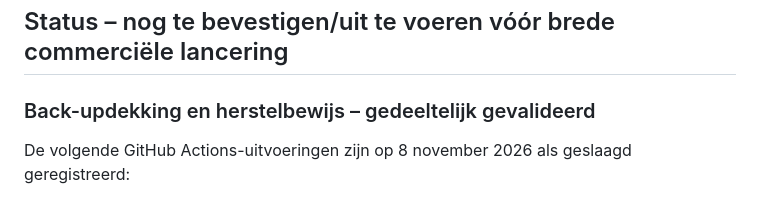
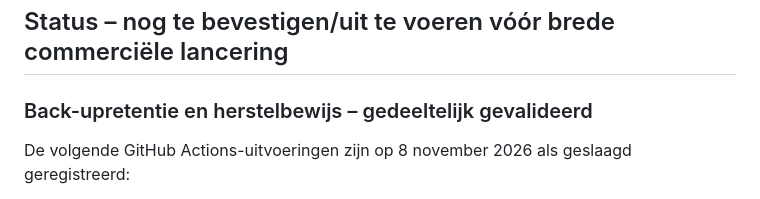
Before and after one commit to jeroen-hash/animo-haccp-web, a Markdown page: docs/gdpr/README.md, the part around the change. Rendered like a GitHub page.

Commit message:
Keep GDPR validator heading compatibility

```diff
--- a/docs/gdpr/README.md
+++ b/docs/gdpr/README.md
@@ -20,7 +20,7 @@ Dit werkdossier ondersteunt de AVG/GDPR-governance van ANIMO HACCP. Het is inter
 
 ## Status – nog te bevestigen/uit te voeren vóór brede commerciële lancering
 
-### Back-updekking en herstelbewijs – gedeeltelijk gevalideerd
+### Back-upretentie en herstelbewijs – gedeeltelijk gevalideerd
 De volgende GitHub Actions-uitvoeringen zijn op 8 november 2026 als geslaagd geregistreerd:
 
 1. **Versleutelde databaseback-up naar STRATO:** run [42429105062](https://github.com/jeroen-hash/animo-haccp-web/actions/runs/42429105062) slaagde. De back-up werd versleuteld, geüpload, teruggedownload, op SHA-256 gecontroleerd, ontsleuteld en als PostgreSQL-archief gevalideerd.
```
